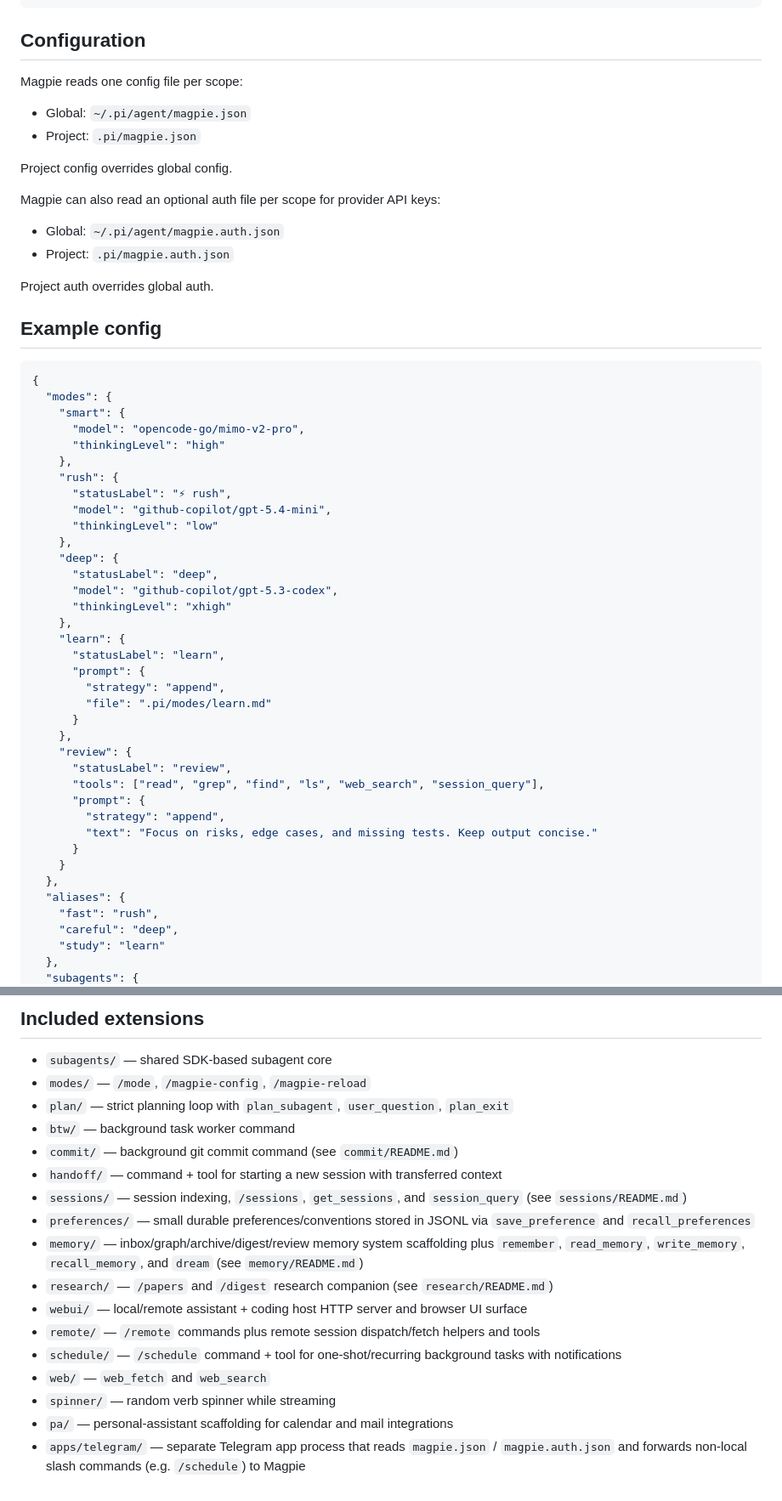
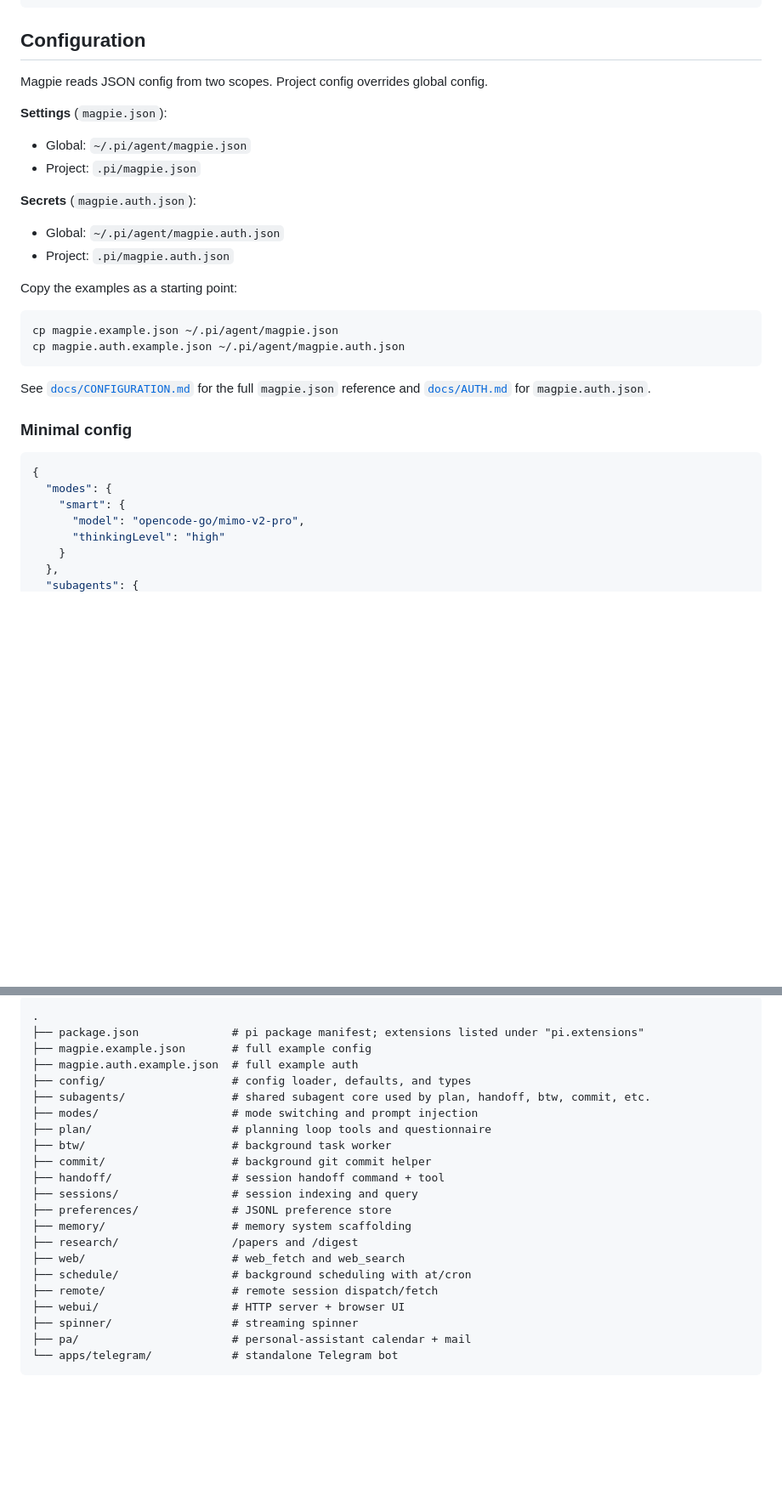
Before and after one commit to nielsjaspers/magpie, a Markdown page: README.md, 2 parts joined by grey strips. Shown at 85% size. Rendered like a GitHub page; blank space fills up the shorter version.

````diff
--- a/README.md
+++ b/README.md
@@ -23,21 +23,28 @@ pi install git:github.com/nielsjaspers/magpie
 
 ## Configuration
 
-Magpie reads one config file per scope:
+Magpie reads JSON config from two scopes. Project config overrides global config.
+
+**Settings** (`magpie.json`):
 
 - Global: `~/.pi/agent/magpie.json`
 - Project: `.pi/magpie.json`
 
-Project config overrides global config.
-
-Magpie can also read an optional auth file per scope for provider API keys:
+**Secrets** (`magpie.auth.json`):
 
 - Global: `~/.pi/agent/magpie.auth.json`
 - Project: `.pi/magpie.auth.json`
 
-Project auth overrides global auth.
+Copy the examples as a starting point:
 
-## Example config
+```bash
+cp magpie.example.json ~/.pi/agent/magpie.json
+cp magpie.auth.example.json ~/.pi/agent/magpie.auth.json
+```
+
+See [`docs/CONFIGURATION.md`](docs/CONFIGURATION.md) for the full `magpie.json` reference and [`docs/AUTH.md`](docs/AUTH.md) for `magpie.auth.json`.
+
+### Minimal config
 
 ```json
 {
@@ -45,36 +52,6 @@ Project auth overrides global auth.
     "smart": {
       "model": "opencode-go/mimo-v2-pro",
       "thinkingLevel": "high"
-    },
-    "rush": {
-      "statusLabel": "⚡ rush",
-      "model": "github-copilot/gpt-5.4-mini",
-      "thinkingLevel": "low"
-    },
-    "deep": {
-      "statusLabel": "deep",
-      "model": "github-copilot/gpt-5.3-codex",
-      "thinkingLevel": "xhigh"
-    },
-    "learn": {
-      "statusLabel": "learn",
-      "prompt": {
-        "strategy": "append",
-        "file": ".pi/modes/learn.md"
-      }
-    },
-    "review": {
-      "statusLabel": "review",
-      "tools": ["read", "grep", "find", "ls", "web_search", "session_query"],
-      "prompt": {
-        "strategy": "append",
-        "text": "Focus on risks, edge cases, and missing tests. Keep output concise."
-      }
     }
   },
-  "aliases": {
-    "fast": "rush",
-    "careful": "deep",
-    "study": "learn"
-  },
   "subagents": {
@@ -210,21 +90,24 @@ Research commands:
 ```
-
-## Included extensions
-
-- `subagents/` — shared SDK-based subagent core
-- `modes/` — `/mode`, `/magpie-config`, `/magpie-reload`
-- `plan/` — strict planning loop with `plan_subagent`, `user_question`, `plan_exit`
-- `btw/` — background task worker command
-- `commit/` — background git commit command (see `commit/README.md`)
-- `handoff/` — command + tool for starting a new session with transferred context
-- `sessions/` — session indexing, `/sessions`, `get_sessions`, and `session_query` (see `sessions/README.md`)
-- `preferences/` — small durable preferences/conventions stored in JSONL via `save_preference` and `recall_preferences`
-- `memory/` — inbox/graph/archive/digest/review memory system scaffolding plus `remember`, `read_memory`, `write_memory`, `recall_memory`, and `dream` (see `memory/README.md`)
-- `research/` — `/papers` and `/digest` research companion (see `research/README.md`)
-- `webui/` — local/remote assistant + coding host HTTP server and browser UI surface
-- `remote/` — `/remote` commands plus remote session dispatch/fetch helpers and tools
-- `schedule/` — `/schedule` command + tool for one-shot/recurring background tasks with notifications
-- `web/` — `web_fetch` and `web_search`
-- `spinner/` — random verb spinner while streaming
-- `pa/` — personal-assistant scaffolding for calendar and mail integrations
-- `apps/telegram/` — separate Telegram app process that reads `magpie.json` / `magpie.auth.json` and forwards non-local slash commands (e.g. `/schedule`) to Magpie
+.
+├── package.json              # pi package manifest; extensions listed under "pi.extensions"
+├── magpie.example.json       # full example config
+├── magpie.auth.example.json  # full example auth
+├── config/                   # config loader, defaults, and types
+├── subagents/                # shared subagent core used by plan, handoff, btw, commit, etc.
+├── modes/                    # mode switching and prompt injection
+├── plan/                     # planning loop tools and questionnaire
+├── btw/                      # background task worker
+├── commit/                   # background git commit helper
+├── handoff/                  # session handoff command + tool
+├── sessions/                 # session indexing and query
+├── preferences/              # JSONL preference store
+├── memory/                   # memory system scaffolding
+├── research/                 /papers and /digest
+├── web/                      # web_fetch and web_search
+├── schedule/                 # background scheduling with at/cron
+├── remote/                   # remote session dispatch/fetch
+├── webui/                    # HTTP server + browser UI
+├── spinner/                  # streaming spinner
+├── pa/                       # personal-assistant calendar + mail
+└── apps/telegram/            # standalone Telegram bot
+```
````
Also changed, not shown: other parts of README.md (+25 -122 lines), docs/AUTH.md (added, +98 -0 lines), docs/CONFIGURATION.md (added, +322 -0 lines).
